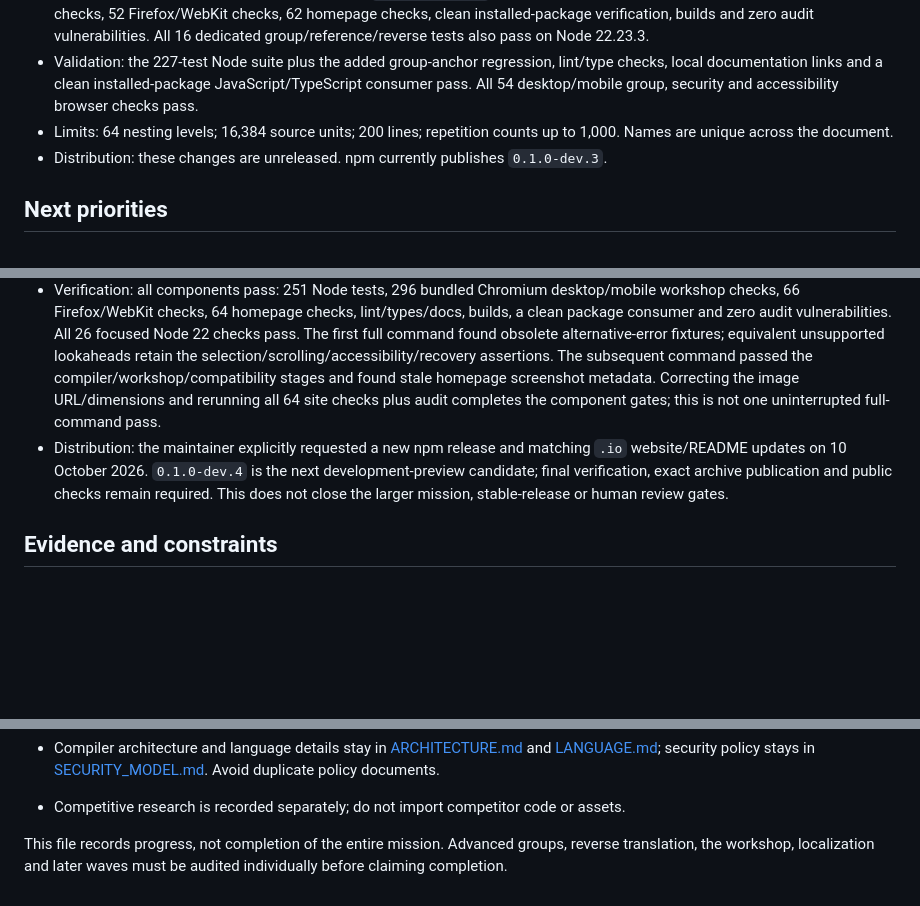
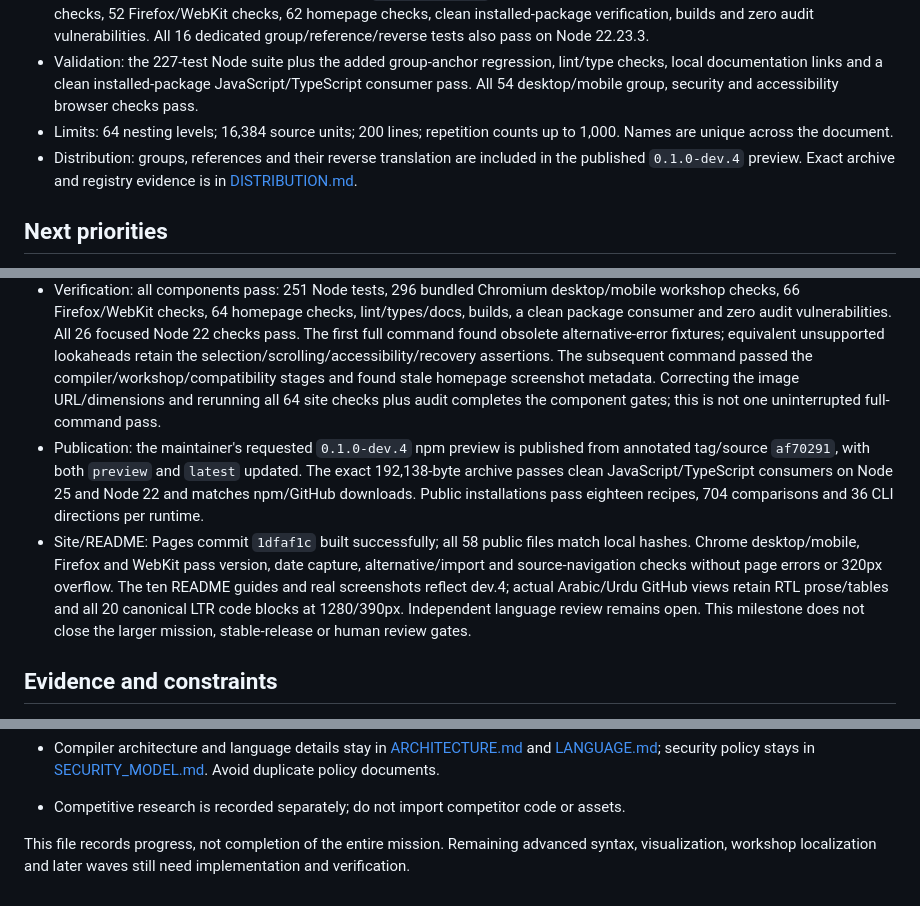
Before and after one commit to OthmaneBlial/Regex-For-Humans, a Markdown page: docs/AUTONOMOUS_ROADMAP.md, 3 parts joined by grey strips. Rendered like a GitHub page; blank space fills up the shorter version.

```diff
--- a/docs/AUTONOMOUS_ROADMAP.md
+++ b/docs/AUTONOMOUS_ROADMAP.md
@@ -9,7 +9,7 @@ Mission source: the maintainer's 2026-10-10 autonomous mission. Implement, verif
 - Implemented: reverse translation of captures, composite/nested groups and backward references. The differential corpus checks native match/capture indices, empty/absent values, Unicode names, all supported flags, nested dot behavior and original-source reference diagnostics. Full local `npm run verify` passes: 238 Node tests, 282 desktop/mobile Chrome checks, 52 Firefox/WebKit checks, 62 homepage checks, clean installed-package verification, builds and zero audit vulnerabilities. All 16 dedicated group/reference/reverse tests also pass on Node 22.23.3.
 - Validation: the 227-test Node suite plus the added group-anchor regression, lint/type checks, local documentation links and a clean installed-package JavaScript/TypeScript consumer pass. All 54 desktop/mobile group, security and accessibility browser checks pass.
 - Limits: 64 nesting levels; 16,384 source units; 200 lines; repetition counts up to 1,000. Names are unique across the document.
-- Distribution: these changes are unreleased. npm currently publishes `0.1.0-dev.3`.
+- Distribution: groups, references and their reverse translation are included in the published `0.1.0-dev.4` preview. Exact archive and registry evidence is in [DISTRIBUTION.md](DISTRIBUTION.md).
 
 ## Next priorities
 
@@ -30,7 +30,8 @@ Mission source: the maintainer's 2026-10-10 autonomous mission. Implement, verif
 - Implemented: ordered `either { … }` branches in both directions, nested/sequence/empty choices, whole-choice repetition, capture/reference preservation and typed start/branch/end source trace segments. Each direct entry is one choice; a `group` block holds a sequence or an empty choice.
 - Native parity: 30 patterns × eight supported flag combinations × 34 inputs compare full match arrays, named values and native capture indices. Shared browser checks add 936 comparisons per engine/viewport and verify capture participation, keyboard navigation and 320px layout.
 - Verification: all components pass: 251 Node tests, 296 bundled Chromium desktop/mobile workshop checks, 66 Firefox/WebKit checks, 64 homepage checks, lint/types/docs, builds, a clean package consumer and zero audit vulnerabilities. All 26 focused Node 22 checks pass. The first full command found obsolete alternative-error fixtures; equivalent unsupported lookaheads retain the selection/scrolling/accessibility/recovery assertions. The subsequent command passed the compiler/workshop/compatibility stages and found stale homepage screenshot metadata. Correcting the image URL/dimensions and rerunning all 64 site checks plus audit completes the component gates; this is not one uninterrupted full-command pass.
-- Distribution: the maintainer explicitly requested a new npm release and matching `.io` website/README updates on 10 October 2026. `0.1.0-dev.4` is the next development-preview candidate; final verification, exact archive publication and public checks remain required. This does not close the larger mission, stable-release or human review gates.
+- Publication: the maintainer's requested `0.1.0-dev.4` npm preview is published from annotated tag/source `af70291`, with both `preview` and `latest` updated. The exact 192,138-byte archive passes clean JavaScript/TypeScript consumers on Node 25 and Node 22 and matches npm/GitHub downloads. Public installations pass eighteen recipes, 704 comparisons and 36 CLI directions per runtime.
+- Site/README: Pages commit `1dfaf1c` built successfully; all 58 public files match local hashes. Chrome desktop/mobile, Firefox and WebKit pass version, date capture, alternative/import and source-navigation checks without page errors or 320px overflow. The ten README guides and real screenshots reflect dev.4; actual Arabic/Urdu GitHub views retain RTL prose/tables and all 20 canonical LTR code blocks at 1280/390px. Independent language review remains open. This milestone does not close the larger mission, stable-release or human review gates.
 
 ## Evidence and constraints
 
@@ -48,4 +49,4 @@ Mission source: the maintainer's 2026-10-10 autonomous mission. Implement, verif
 - Compiler architecture and language details stay in [ARCHITECTURE.md](ARCHITECTURE.md) and [LANGUAGE.md](LANGUAGE.md); security policy stays in [SECURITY_MODEL.md](SECURITY_MODEL.md). Avoid duplicate policy documents.
 - Competitive research is recorded separately; do not import competitor code or assets.
 
-This file records progress, not completion of the entire mission. Advanced groups, reverse translation, the workshop, localization and later waves must be audited individually before claiming completion.
+This file records progress, not completion of the entire mission. Remaining advanced syntax, visualization, workshop localization and later waves still need implementation and verification.
```
Also changed, not shown: docs/DISTRIBUTION.md (+14 -2 lines).
